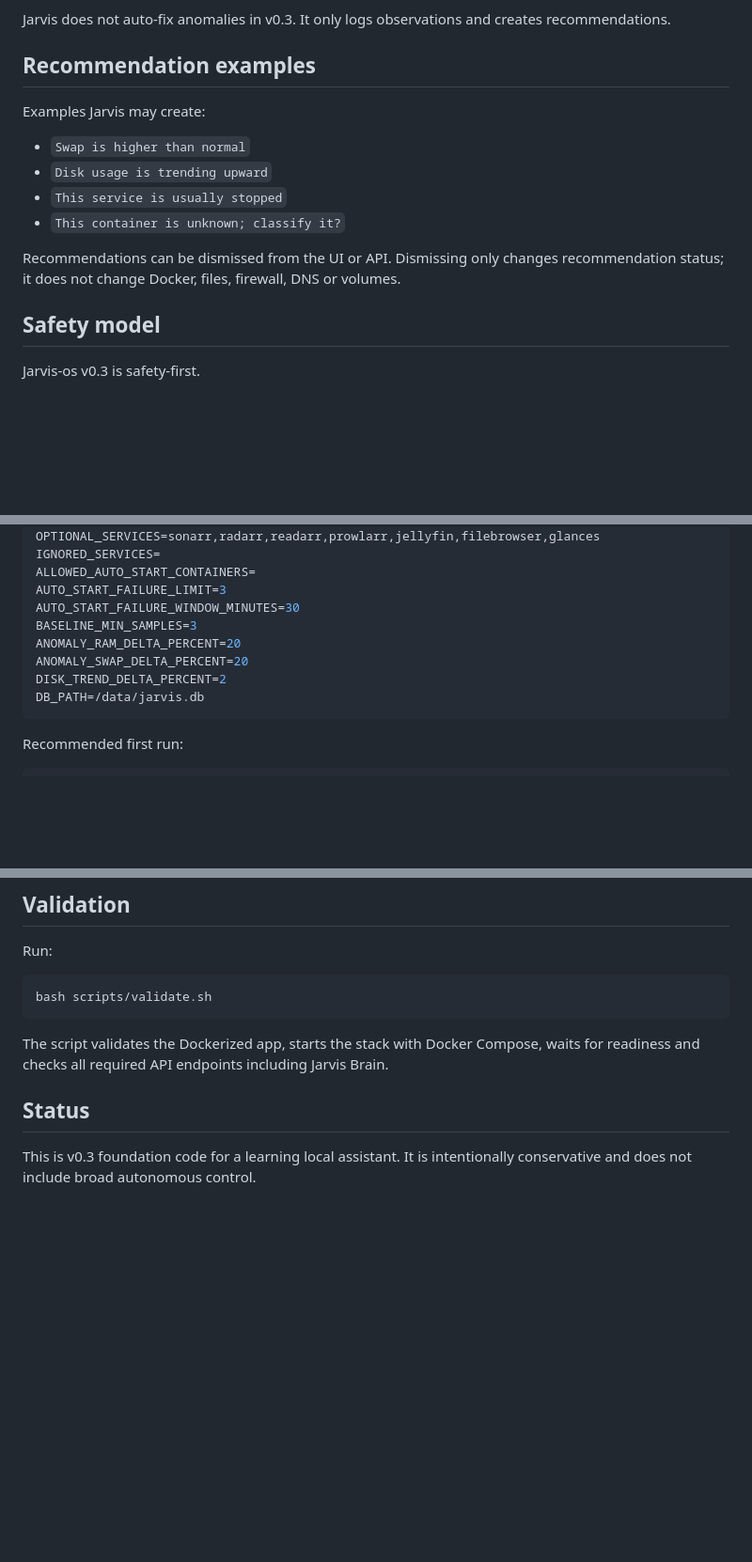
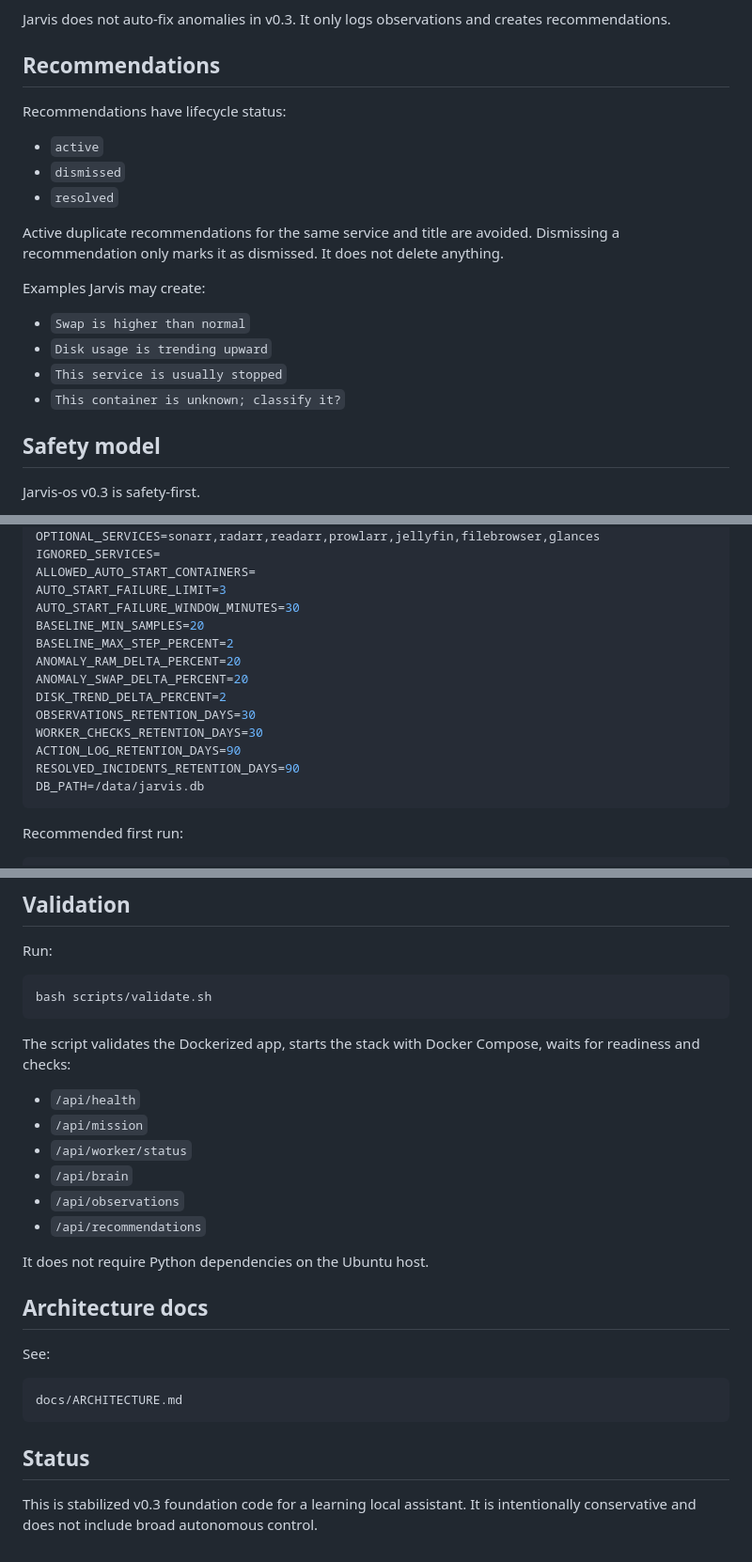
Before and after one commit to stuetcl-sudo/Jarvis-os, a Markdown page: README.md, 3 parts joined by grey strips. Shown at 94% size. Drawn GitHub-style; blank space fills up the shorter version.

````diff
--- a/README.md
+++ b/README.md
@@ -58,7 +82,15 @@ Jarvis v0.3 detects and records observations for:
 
 Jarvis does not auto-fix anomalies in v0.3. It only logs observations and creates recommendations.
 
-## Recommendation examples
+## Recommendations
+
+Recommendations have lifecycle status:
+
+- `active`
+- `dismissed`
+- `resolved`
+
+Active duplicate recommendations for the same service and title are avoided. Dismissing a recommendation only marks it as dismissed. It does not delete anything.
 
 Examples Jarvis may create:
 
@@ -66,8 +98,6 @@ Examples Jarvis may create:
 - `Disk usage is trending upward`
 - `This service is usually stopped`
 - `This container is unknown; classify it?`
-
-Recommendations can be dismissed from the UI or API. Dismissing only changes recommendation status; it does not change Docker, files, firewall, DNS or volumes.
 
 ## Safety model
 
@@ -182,10 +222,15 @@ IGNORED_SERVICES=
 ALLOWED_AUTO_START_CONTAINERS=
 AUTO_START_FAILURE_LIMIT=3
 AUTO_START_FAILURE_WINDOW_MINUTES=30
-BASELINE_MIN_SAMPLES=3
+BASELINE_MIN_SAMPLES=20
+BASELINE_MAX_STEP_PERCENT=2
 ANOMALY_RAM_DELTA_PERCENT=20
 ANOMALY_SWAP_DELTA_PERCENT=20
 DISK_TREND_DELTA_PERCENT=2
+OBSERVATIONS_RETENTION_DAYS=30
+WORKER_CHECKS_RETENTION_DAYS=30
+ACTION_LOG_RETENTION_DAYS=90
+RESOLVED_INCIDENTS_RETENTION_DAYS=90
 DB_PATH=/data/jarvis.db
 ```
 
@@ -228,8 +273,25 @@ Run:
 bash scripts/validate.sh
 ```
 
-The script validates the Dockerized app, starts the stack with Docker Compose, waits for readiness and checks all required API endpoints including Jarvis Brain.
+The script validates the Dockerized app, starts the stack with Docker Compose, waits for readiness and checks:
+
+- `/api/health`
+- `/api/mission`
+- `/api/worker/status`
+- `/api/brain`
+- `/api/observations`
+- `/api/recommendations`
+
+It does not require Python dependencies on the Ubuntu host.
+
+## Architecture docs
+
+See:
+
+```text
+docs/ARCHITECTURE.md
+```
 
 ## Status
 
-This is v0.3 foundation code for a learning local assistant. It is intentionally conservative and does not include broad autonomous control.
+This is stabilized v0.3 foundation code for a learning local assistant. It is intentionally conservative and does not include broad autonomous control.
````
Also changed, not shown: other parts of README.md (+51 -17 lines).
